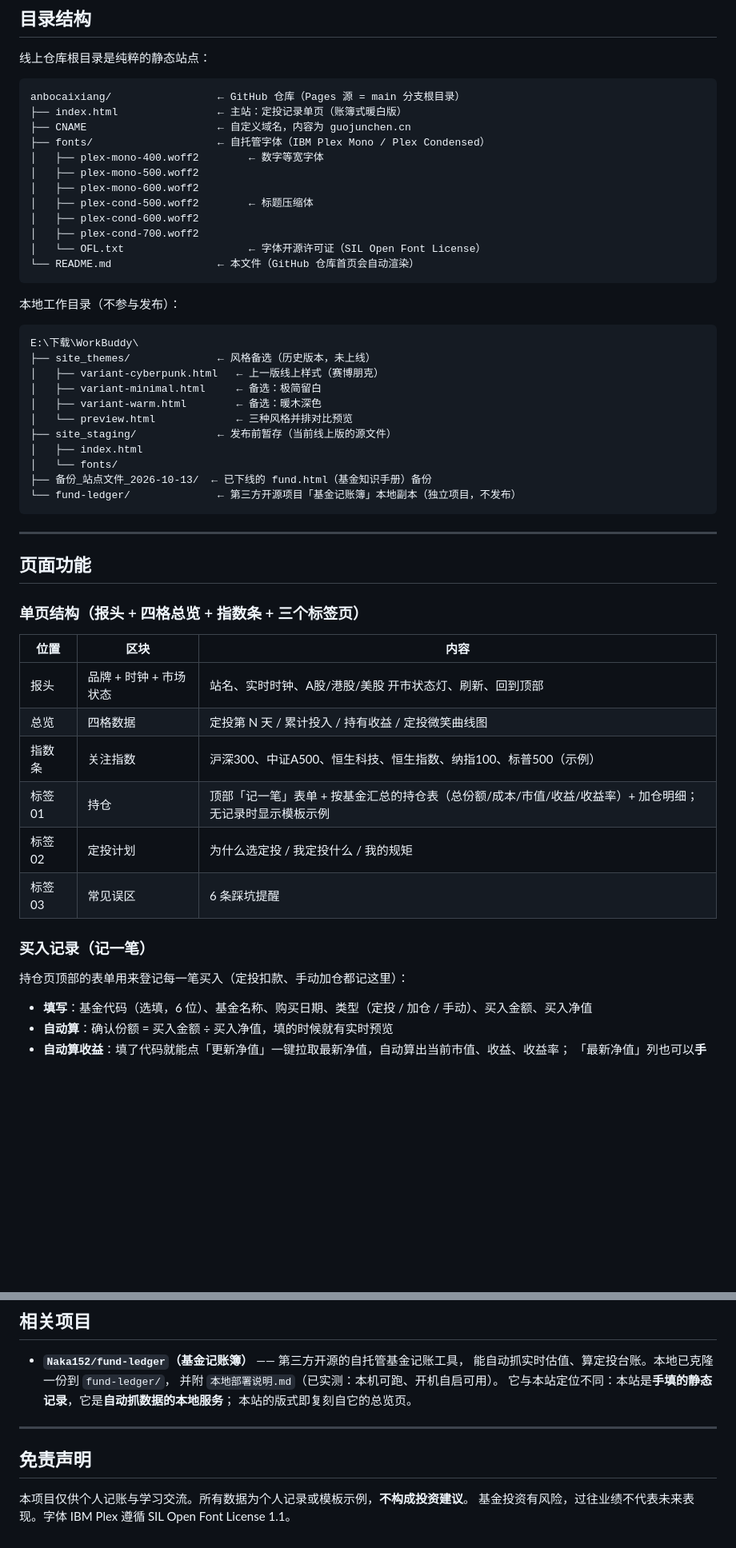
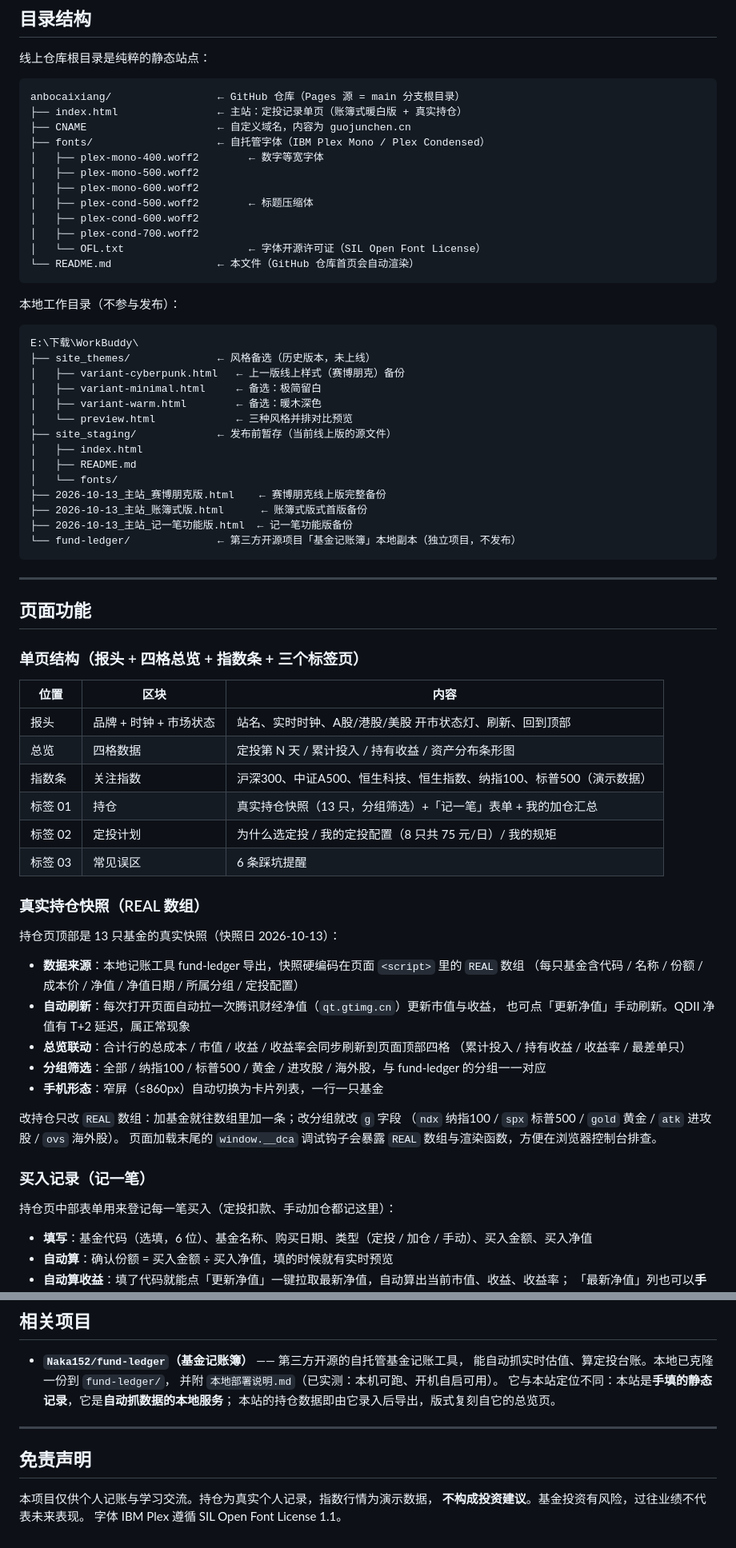
Before and after one commit to Hinatazzz/anbocaixiang, a Markdown page: README.md, 2 parts joined by grey strips. Shown at 80% size. Rendered like a GitHub page; blank space fills up the shorter version.

Commit message:
定投记录站：持仓表切换为真实持仓快照（13只，fund-ledger导出+腾讯净值自动刷新），总览与定投计划同步真实配置，README 同步更新

````diff
--- a/README.md
+++ b/README.md
@@ -40,7 +42,7 @@
 
 ```
 anbocaixiang/                 ← GitHub 仓库（Pages 源 = main 分支根目录）
-├── index.html                ← 主站：定投记录单页（账簿式暖白版）
+├── index.html                ← 主站：定投记录单页（账簿式暖白版 + 真实持仓）
 ├── CNAME                     ← 自定义域名，内容为 guojunchen.cn
 ├── fonts/                    ← 自托管字体（IBM Plex Mono / Plex Condensed）
 │   ├── plex-mono-400.woff2        ← 数字等宽字体
@@ -58,14 +60,17 @@ anbocaixiang/                 ← GitHub 仓库（Pages 源 = main 分支根目
 ```
 E:\下载\WorkBuddy\
 ├── site_themes/              ← 风格备选（历史版本，未上线）
-│   ├── variant-cyberpunk.html   ← 上一版线上样式（赛博朋克）
+│   ├── variant-cyberpunk.html   ← 上一版线上样式（赛博朋克）备份
 │   ├── variant-minimal.html     ← 备选：极简留白
 │   ├── variant-warm.html        ← 备选：暖木深色
 │   └── preview.html             ← 三种风格并排对比预览
 ├── site_staging/             ← 发布前暂存（当前线上版的源文件）
 │   ├── index.html
+│   ├── README.md
 │   └── fonts/
-├── 备份_站点文件_2026-10-13/  ← 已下线的 fund.html（基金知识手册）备份
+├── 2026-10-13_主站_赛博朋克版.html    ← 赛博朋克线上版完整备份
+├── 2026-10-13_主站_账簿式版.html      ← 账簿式版式首版备份
+├── 2026-10-13_主站_记一笔功能版.html  ← 记一笔功能版备份
 └── fund-ledger/              ← 第三方开源项目「基金记账簿」本地副本（独立项目，不发布）
 ```
 
@@ -78,15 +83,32 @@ E:\下载\WorkBuddy\
 | 位置 | 区块 | 内容 |
 | --- | --- | --- |
 | 报头 | 品牌 + 时钟 + 市场状态 | 站名、实时时钟、A股/港股/美股 开市状态灯、刷新、回到顶部 |
-| 总览 | 四格数据 | 定投第 N 天 / 累计投入 / 持有收益 / 定投微笑曲线图 |
-| 指数条 | 关注指数 | 沪深300、中证A500、恒生科技、恒生指数、纳指100、标普500（示例） |
-| 标签 01 | 持仓 | 顶部「记一笔」表单 + 按基金汇总的持仓表（总份额/成本/市值/收益/收益率）+ 加仓明细；无记录时显示模板示例 |
-| 标签 02 | 定投计划 | 为什么选定投 / 我定投什么 / 我的规矩 |
+| 总览 | 四格数据 | 定投第 N 天 / 累计投入 / 持有收益 / 资产分布条形图 |
+| 指数条 | 关注指数 | 沪深300、中证A500、恒生科技、恒生指数、纳指100、标普500（演示数据） |
+| 标签 01 | 持仓 | 真实持仓快照（13 只，分组筛选）+「记一笔」表单 + 我的加仓汇总 |
+| 标签 02 | 定投计划 | 为什么选定投 / 我的定投配置（8 只共 75 元/日）/ 我的规矩 |
 | 标签 03 | 常见误区 | 6 条踩坑提醒 |
+
+### 真实持仓快照（REAL 数组）
+
+持仓页顶部是 13 只基金的真实快照（快照日 2026-10-13）：
+
+- **数据来源**：本地记账工具 fund-ledger 导出，快照硬编码在页面 `<script>` 里的 `REAL` 数组
+  （每只基金含代码 / 名称 / 份额 / 成本价 / 净值 / 净值日期 / 所属分组 / 定投配置）
+- **自动刷新**：每次打开页面自动拉一次腾讯财经净值（`qt.gtimg.cn`）更新市值与收益，
+  也可点「更新净值」手动刷新。QDII 净值有 T+2 延迟，属正常现象
+- **总览联动**：合计行的总成本 / 市值 / 收益 / 收益率会同步刷新到页面顶部四格
+  （累计投入 / 持有收益 / 收益率 / 最差单只）
+- **分组筛选**：全部 / 纳指100 / 标普500 / 黄金 / 进攻股 / 海外股，与 fund-ledger 的分组一一对应
+- **手机形态**：窄屏（≤860px）自动切换为卡片列表，一行一只基金
+
+改持仓只改 `REAL` 数组：加基金就往数组里加一条；改分组就改 `g` 字段
+（`ndx` 纳指100 / `spx` 标普500 / `gold` 黄金 / `atk` 进攻股 / `ovs` 海外股）。
+页面加载末尾的 `window.__dca` 调试钩子会暴露 `REAL` 数组与渲染函数，方便在浏览器控制台排查。
 
 ### 买入记录（记一笔）
 
-持仓页顶部的表单用来登记每一笔买入（定投扣款、手动加仓都记这里）：
+持仓页中部表单用来登记每一笔买入（定投扣款、手动加仓都记这里）：
 
 - **填写**：基金代码（选填，6 位）、基金名称、购买日期、类型（定投 / 加仓 / 手动）、买入金额、买入净值
 - **自动算**：确认份额 = 买入金额 ÷ 买入净值，填的时候就有实时预览
@@ -223,11 +256,12 @@ E:\下载\WorkBuddy\
   能自动抓实时估值、算定投台账。本地已克隆一份到 `fund-ledger/`，
   并附 `本地部署说明.md`（已实测：本机可跑、开机自启可用）。
   它与本站定位不同：本站是**手填的静态记录**，它是**自动抓数据的本地服务**；
-  本站的版式即复刻自它的总览页。
+  本站的持仓数据即由它录入后导出，版式复刻自它的总览页。
 
 ---
 
 ## 免责声明
 
-本项目仅供个人记账与学习交流。所有数据为个人记录或模板示例，**不构成投资建议**。
-基金投资有风险，过往业绩不代表未来表现。字体 IBM Plex 遵循 SIL Open Font License 1.1。
+本项目仅供个人记账与学习交流。持仓为真实个人记录，指数行情为演示数据，
+**不构成投资建议**。基金投资有风险，过往业绩不代表未来表现。
+字体 IBM Plex 遵循 SIL Open Font License 1.1。
````
Also changed, not shown: other parts of README.md (+22 -9 lines).
